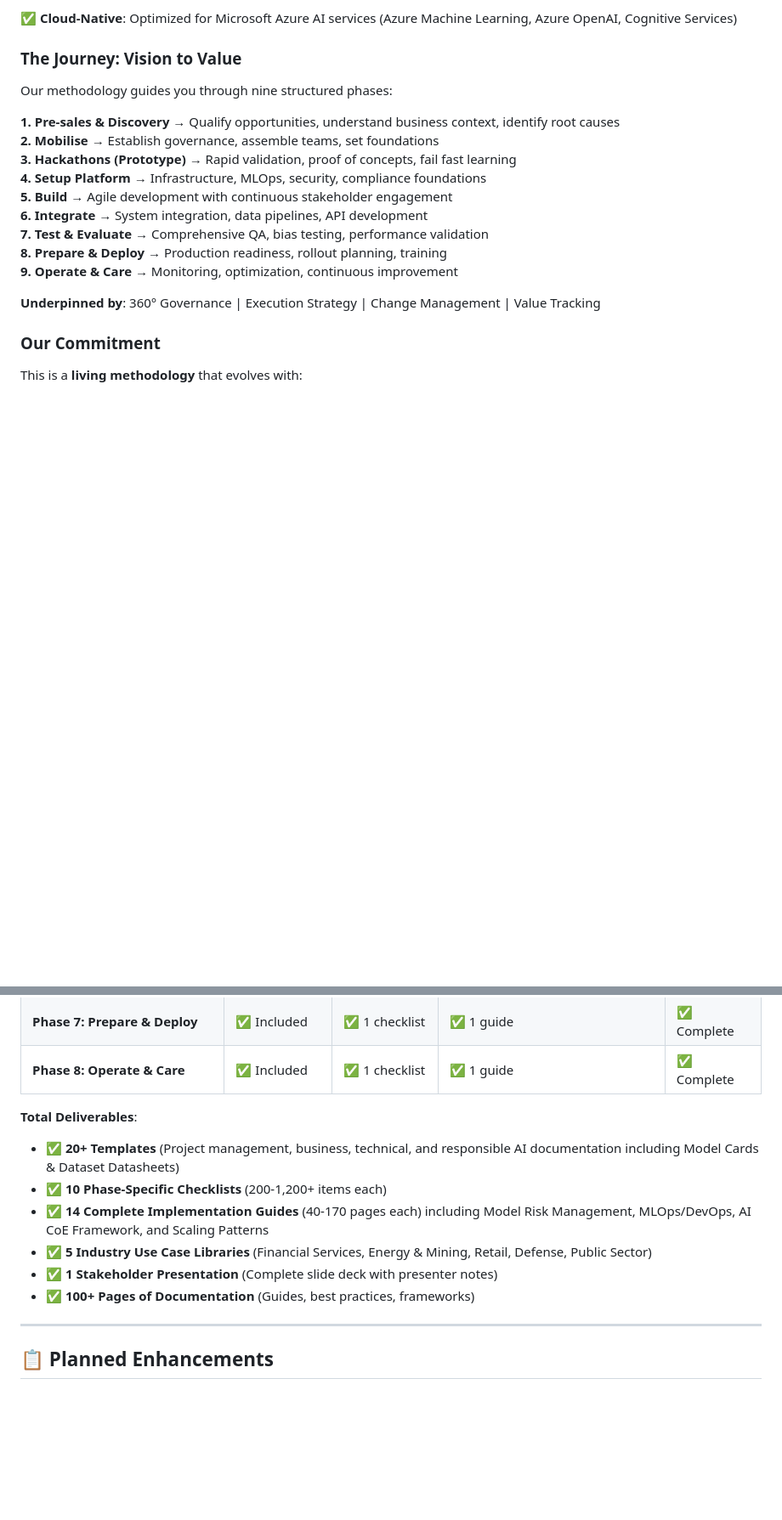
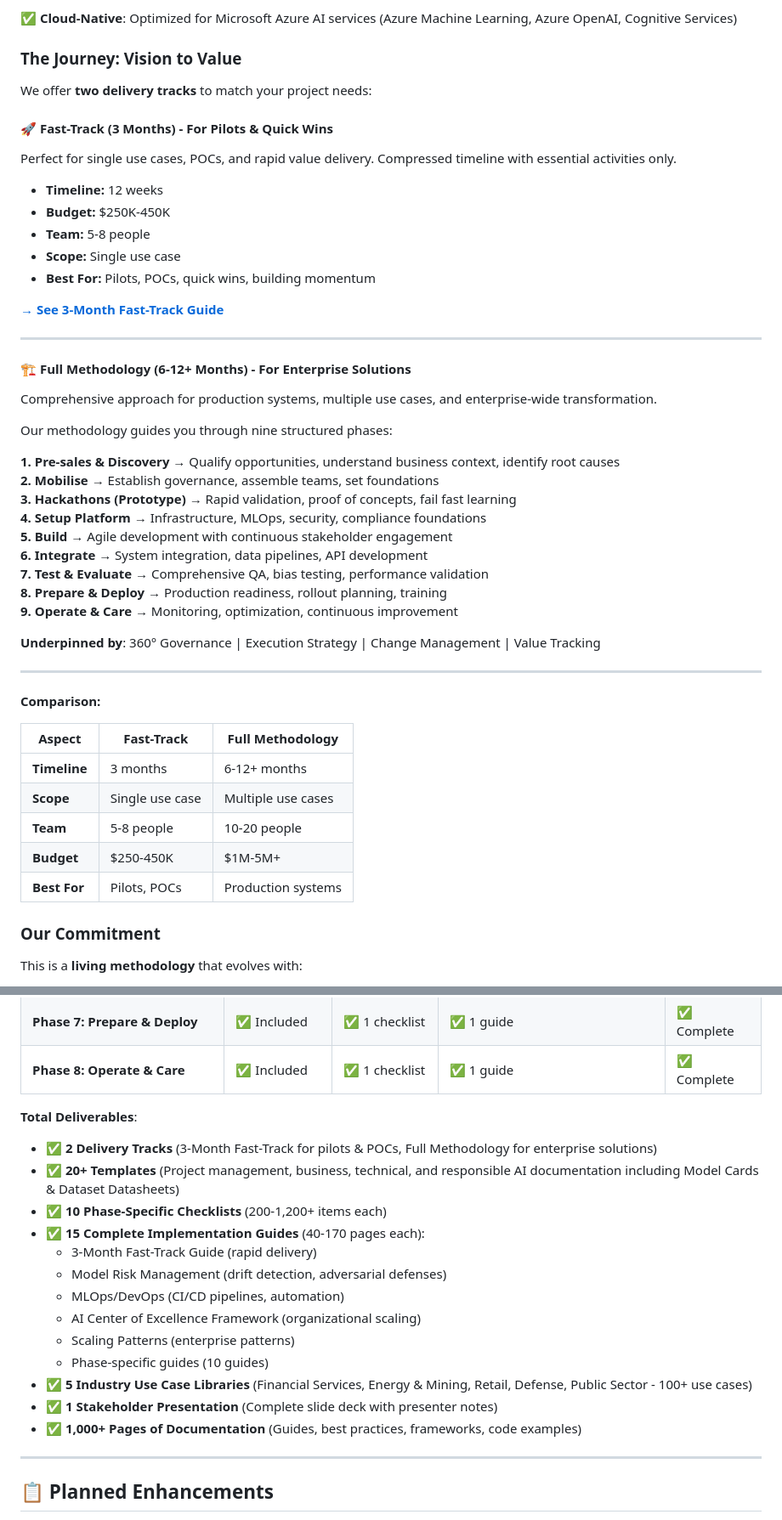
Before and after one commit to andreaswasita/AI-Delivery-Methodology, a Markdown page: README.md, 2 parts joined by grey strips. Shown at 85% size. Rendered like a GitHub page; blank space fills up the shorter version.

```diff
--- a/README.md
+++ b/README.md
@@ -83,6 +83,24 @@ This methodology provides a **proven, repeatable framework** that:
 
 ### The Journey: Vision to Value
 
+We offer **two delivery tracks** to match your project needs:
+
+#### **🚀 Fast-Track (3 Months)** - For Pilots & Quick Wins
+Perfect for single use cases, POCs, and rapid value delivery. Compressed timeline with essential activities only.
+
+- **Timeline:** 12 weeks
+- **Budget:** $250K-450K
+- **Team:** 5-8 people
+- **Scope:** Single use case
+- **Best For:** Pilots, POCs, quick wins, building momentum
+
+[**→ See 3-Month Fast-Track Guide**](./guides/3-month-fast-track-guide.md)
+
+---
+
+#### **🏗️ Full Methodology (6-12+ Months)** - For Enterprise Solutions
+Comprehensive approach for production systems, multiple use cases, and enterprise-wide transformation.
+
 Our methodology guides you through nine structured phases:
 
 **1. Pre-sales & Discovery** → Qualify opportunities, understand business context, identify root causes
@@ -96,6 +114,18 @@ Our methodology guides you through nine structured phases:
 **9. Operate & Care** → Monitoring, optimization, continuous improvement
 
 **Underpinned by**: 360° Governance | Execution Strategy | Change Management | Value Tracking
+
+---
+
+**Comparison:**
+
+| Aspect | Fast-Track | Full Methodology |
+|--------|-----------|------------------|
+| **Timeline** | 3 months | 6-12+ months |
+| **Scope** | Single use case | Multiple use cases |
+| **Team** | 5-8 people | 10-20 people |
+| **Budget** | $250-450K | $1M-5M+ |
+| **Best For** | Pilots, POCs | Production systems |
 
 ### Our Commitment
 
@@ -1221,12 +1293,19 @@ For questions, issues, or support:
 | **Phase 8: Operate & Care** | ✅ Included | ✅ 1 checklist | ✅ 1 guide | ✅ Complete |
 
 **Total Deliverables**:
+- ✅ **2 Delivery Tracks** (3-Month Fast-Track for pilots & POCs, Full Methodology for enterprise solutions)
 - ✅ **20+ Templates** (Project management, business, technical, and responsible AI documentation including Model Cards & Dataset Datasheets)
 - ✅ **10 Phase-Specific Checklists** (200-1,200+ items each)
-- ✅ **14 Complete Implementation Guides** (40-170 pages each) including Model Risk Management, MLOps/DevOps, AI CoE Framework, and Scaling Patterns
-- ✅ **5 Industry Use Case Libraries** (Financial Services, Energy & Mining, Retail, Defense, Public Sector)
+- ✅ **15 Complete Implementation Guides** (40-170 pages each):
+  - 3-Month Fast-Track Guide (rapid delivery)
+  - Model Risk Management (drift detection, adversarial defenses)
+  - MLOps/DevOps (CI/CD pipelines, automation)
+  - AI Center of Excellence Framework (organizational scaling)
+  - Scaling Patterns (enterprise patterns)
+  - Phase-specific guides (10 guides)
+- ✅ **5 Industry Use Case Libraries** (Financial Services, Energy & Mining, Retail, Defense, Public Sector - 100+ use cases)
 - ✅ **1 Stakeholder Presentation** (Complete slide deck with presenter notes)
-- ✅ **100+ Pages of Documentation** (Guides, best practices, frameworks)
+- ✅ **1,000+ Pages of Documentation** (Guides, best practices, frameworks, code examples)
 
 ---
 
```
Also changed, not shown: other parts of README.md (+45 -2 lines).
